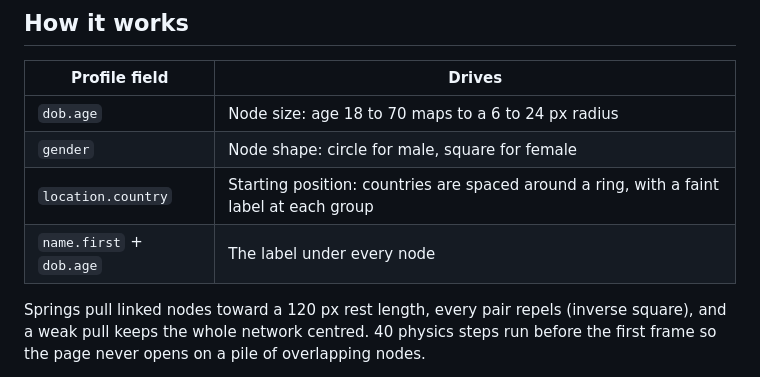
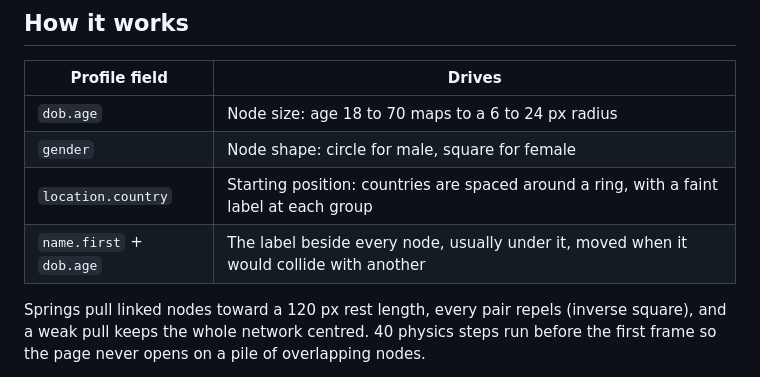
Before and after one commit to parthchandak02/nodes, a Markdown page: README.md, the part around the change. Rendered like a GitHub page.

Commit message:
README: describe label placement
Co-Authored-By: Claude Opus 5.5 <noreply@anthropic.com>

```diff
--- a/README.md
+++ b/README.md
@@ -42,7 +42,7 @@ single HTML file with no libraries.
 | `dob.age` | Node size: age 18 to 70 maps to a 6 to 24 px radius |
 | `gender` | Node shape: circle for male, square for female |
 | `location.country` | Starting position: countries are spaced around a ring, with a faint label at each group |
-| `name.first` + `dob.age` | The label under every node |
+| `name.first` + `dob.age` | The label beside every node, usually under it, moved when it would collide with another |
 
 Springs pull linked nodes toward a 120 px rest length, every pair repels (inverse square),
 and a weak pull keeps the whole network centred. 40 physics steps run before the first frame
```
